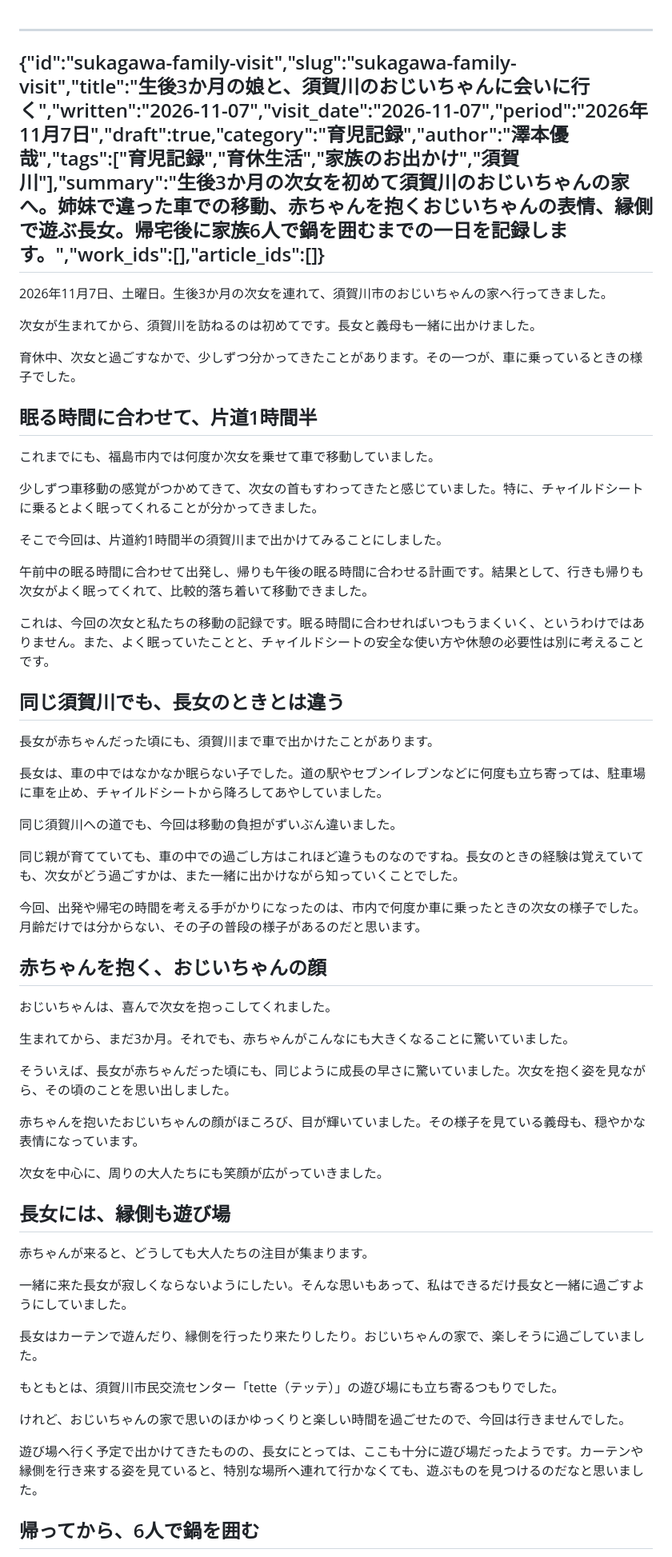
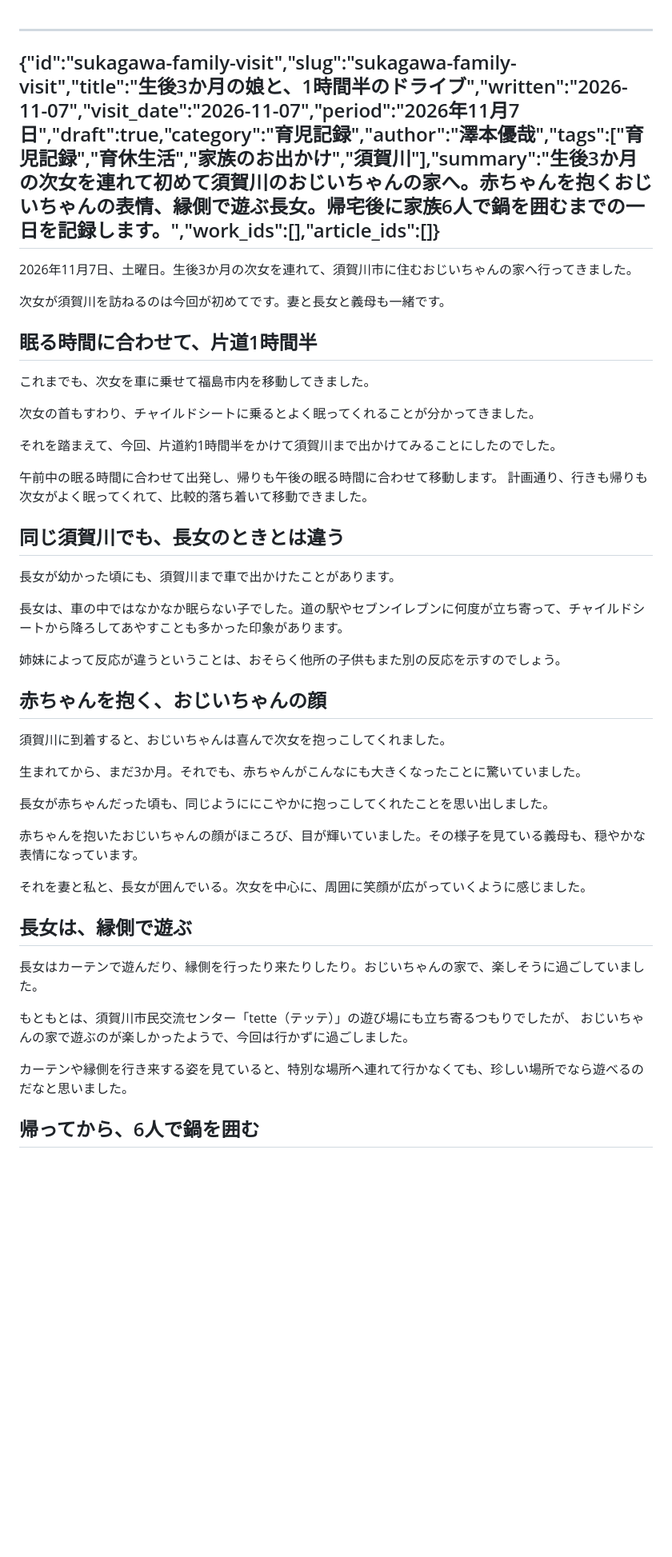
Before and after one commit to sawanoto/sawamoto, a Markdown page: content/writing/2026-11-07-sukagawa-family-visit.md, the part around one of its changes. Shown at 80% size. Rendered like a GitHub page; blank space fills up the shorter version.

Commit message:
Revise family visit article for clarity and detail
Updated the title and various sentences for clarity and flow.

```diff
--- a/content/writing/2026-11-07-sukagawa-family-visit.md
+++ b/content/writing/2026-11-07-sukagawa-family-visit.md
@@ -1,62 +1,50 @@
 ---
-{"id":"sukagawa-family-visit","slug":"sukagawa-family-visit","title":"生後3か月の娘と、須賀川のおじいちゃんに会いに行く","written":"2026-11-07","visit_date":"2026-11-07","period":"2026年11月7日","draft":true,"category":"育児記録","author":"澤本優哉","tags":["育児記録","育休生活","家族のお出かけ","須賀川"],"summary":"生後3か月の次女を初めて須賀川のおじいちゃんの家へ。姉妹で違った車での移動、赤ちゃんを抱くおじいちゃんの表情、縁側で遊ぶ長女。帰宅後に家族6人で鍋を囲むまでの一日を記録します。","work_ids":[],"article_ids":[]}
+{"id":"sukagawa-family-visit","slug":"sukagawa-family-visit","title":"生後3か月の娘と、1時間半のドライブ","written":"2026-11-07","visit_date":"2026-11-07","period":"2026年11月7日","draft":true,"category":"育児記録","author":"澤本優哉","tags":["育児記録","育休生活","家族のお出かけ","須賀川"],"summary":"生後3か月の次女を連れて初めて須賀川のおじいちゃんの家へ。赤ちゃんを抱くおじいちゃんの表情、縁側で遊ぶ長女。帰宅後に家族6人で鍋を囲むまでの一日を記録します。","work_ids":[],"article_ids":[]}
 ---
 
-2026年11月7日、土曜日。生後3か月の次女を連れて、須賀川市のおじいちゃんの家へ行ってきました。
+2026年11月7日、土曜日。生後3か月の次女を連れて、須賀川市に住むおじいちゃんの家へ行ってきました。
 
-次女が生まれてから、須賀川を訪ねるのは初めてです。長女と義母も一緒に出かけました。
-
-育休中、次女と過ごすなかで、少しずつ分かってきたことがあります。その一つが、車に乗っているときの様子でした。
+次女が須賀川を訪ねるのは今回が初めてです。妻と長女と義母も一緒です。
 
 ## 眠る時間に合わせて、片道1時間半
 
-これまでにも、福島市内では何度か次女を乗せて車で移動していました。
+これまでも、次女を車に乗せて福島市内を移動してきました。
 
-少しずつ車移動の感覚がつかめてきて、次女の首もすわってきたと感じていました。特に、チャイルドシートに乗るとよく眠ってくれることが分かってきました。
+次女の首もすわり、チャイルドシートに乗るとよく眠ってくれることが分かってきました。
 
-そこで今回は、片道約1時間半の須賀川まで出かけてみることにしました。
+それを踏まえて、今回、片道約1時間半をかけて須賀川まで出かけてみることにしたのでした。
 
-午前中の眠る時間に合わせて出発し、帰りも午後の眠る時間に合わせる計画です。結果として、行きも帰りも次女がよく眠ってくれて、比較的落ち着いて移動できました。
-
-これは、今回の次女と私たちの移動の記録です。眠る時間に合わせればいつもうまくいく、というわけではありません。また、よく眠っていたことと、チャイルドシートの安全な使い方や休憩の必要性は別に考えることです。
+午前中の眠る時間に合わせて出発し、帰りも午後の眠る時間に合わせて移動します。
+計画通り、行きも帰りも次女がよく眠ってくれて、比較的落ち着いて移動できました。
 
 ## 同じ須賀川でも、長女のときとは違う
 
-長女が赤ちゃんだった頃にも、須賀川まで車で出かけたことがあります。
+長女が幼かった頃にも、須賀川まで車で出かけたことがあります。
 
-長女は、車の中ではなかなか眠らない子でした。道の駅やセブンイレブンなどに何度も立ち寄っては、駐車場に車を止め、チャイルドシートから降ろしてあやしていました。
+長女は、車の中ではなかなか眠らない子でした。道の駅やセブンイレブンに何度が立ち寄って、チャイルドシートから降ろしてあやすことも多かった印象があります。
 
-同じ須賀川への道でも、今回は移動の負担がずいぶん違いました。
-
-同じ親が育てていても、車の中での過ごし方はこれほど違うものなのですね。長女のときの経験は覚えていても、次女がどう過ごすかは、また一緒に出かけながら知っていくことでした。
-
-今回、出発や帰宅の時間を考える手がかりになったのは、市内で何度か車に乗ったときの次女の様子でした。月齢だけでは分からない、その子の普段の様子があるのだと思います。
+姉妹によって反応が違うということは、おそらく他所の子供もまた別の反応を示すのでしょう。
 
 ## 赤ちゃんを抱く、おじいちゃんの顔
 
-おじいちゃんは、喜んで次女を抱っこしてくれました。
+須賀川に到着すると、おじいちゃんは喜んで次女を抱っこしてくれました。
 
-生まれてから、まだ3か月。それでも、赤ちゃんがこんなにも大きくなることに驚いていました。
+生まれてから、まだ3か月。それでも、赤ちゃんがこんなにも大きくなったことに驚いていました。
 
-そういえば、長女が赤ちゃんだった頃にも、同じように成長の早さに驚いていました。次女を抱く姿を見ながら、その頃のことを思い出しました。
+長女が赤ちゃんだった頃も、同じようににこやかに抱っこしてくれたことを思い出しました。
 
 赤ちゃんを抱いたおじいちゃんの顔がほころび、目が輝いていました。その様子を見ている義母も、穏やかな表情になっています。
 
-次女を中心に、周りの大人たちにも笑顔が広がっていきました。
+それを妻と私と、長女が囲んでいる。次女を中心に、周囲に笑顔が広がっていくように感じました。
 
-## 長女には、縁側も遊び場
-
-赤ちゃんが来ると、どうしても大人たちの注目が集まります。
-
-一緒に来た長女が寂しくならないようにしたい。そんな思いもあって、私はできるだけ長女と一緒に過ごすようにしていました。
+## 長女は、縁側で遊ぶ
 
 長女はカーテンで遊んだり、縁側を行ったり来たりしたり。おじいちゃんの家で、楽しそうに過ごしていました。
 
-もともとは、須賀川市民交流センター「tette（テッテ）」の遊び場にも立ち寄るつもりでした。
+もともとは、須賀川市民交流センター「tette（テッテ）」の遊び場にも立ち寄るつもりでしたが、
+おじいちゃんの家で遊ぶのが楽しかったようで、今回は行かずに過ごしました。
 
-けれど、おじいちゃんの家で思いのほかゆっくりと楽しい時間を過ごせたので、今回は行きませんでした。
-
-遊び場へ行く予定で出かけてきたものの、長女にとっては、ここも十分に遊び場だったようです。カーテンや縁側を行き来する姿を見ていると、特別な場所へ連れて行かなくても、遊ぶものを見つけるのだなと思いました。
+カーテンや縁側を行き来する姿を見ていると、特別な場所へ連れて行かなくても、珍しい場所でなら遊べるのだなと思いました。
 
 ## 帰ってから、6人で鍋を囲む
 
```
Also changed, not shown: other parts of content/writing/2026-11-07-sukagawa-family-visit.md (+4 -6 lines).
